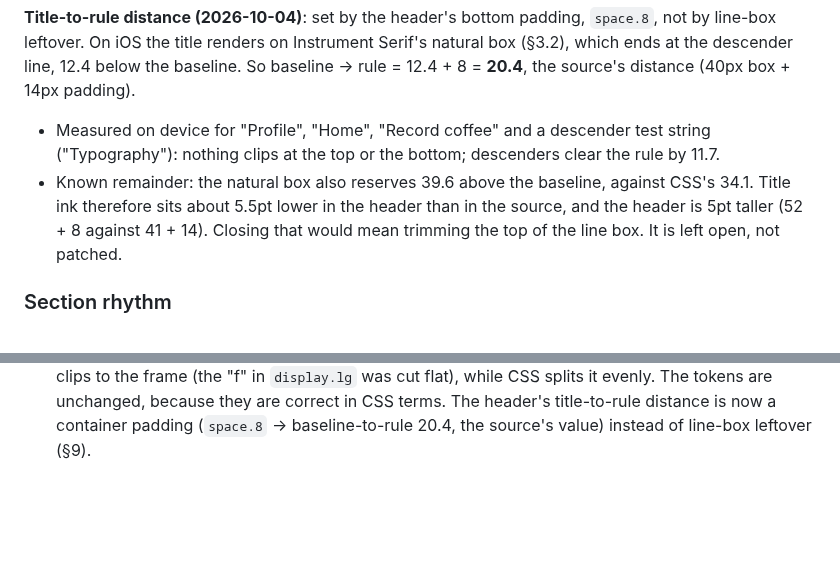
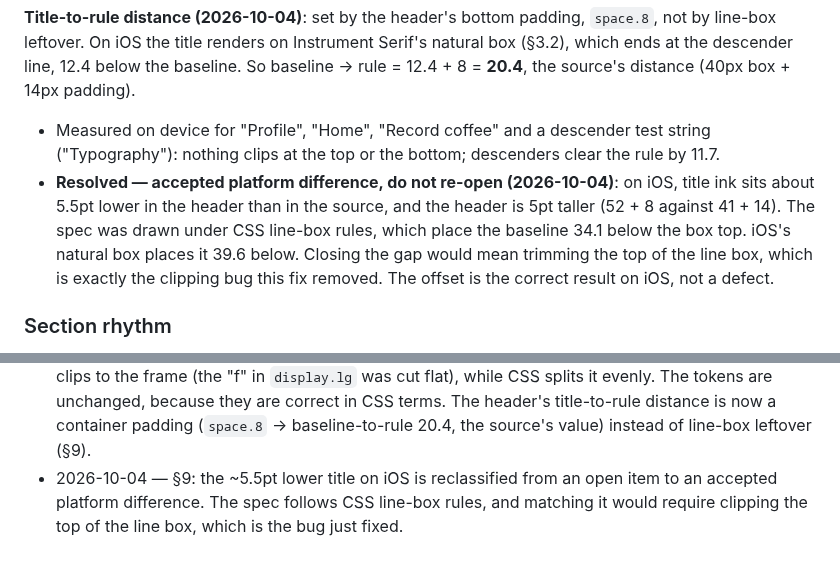
Before and after one commit to uryu-myao/MoreCoffee-App, a Markdown page: design/design-system.md, 2 parts joined by grey strips. Rendered like a GitHub page; blank space fills up the shorter version.

Commit message:
Reclassify the iOS title offset as an accepted platform difference
§9 previously listed the ~5.5pt lower title ink on iOS as an open
item. It is the correct iOS result: the spec was drawn under CSS
line-box rules, and matching it would require trimming the top of the
line box, which is the clipping bug just fixed. Reworded as a resolved
decision with that reasoning; changelog updated.

Co-Authored-By: Claude Opus 5.5 <noreply@anthropic.com>

```diff
--- a/design/design-system.md
+++ b/design/design-system.md
@@ -451,7 +451,7 @@ Every screen is `layout.screen.top` (60) → content → `layout.screen.bottom`
 
 **Title-to-rule distance (2026-10-04)**: set by the header's bottom padding, `space.8`, not by line-box leftover. On iOS the title renders on Instrument Serif's natural box (§3.2), which ends at the descender line, 12.4 below the baseline. So baseline → rule = 12.4 + 8 = **20.4**, the source's distance (40px box + 14px padding).
 - Measured on device for "Profile", "Home", "Record coffee" and a descender test string ("Typography"): nothing clips at the top or the bottom; descenders clear the rule by 11.7.
-- Known remainder: the natural box also reserves 39.6 above the baseline, against CSS's 34.1. Title ink therefore sits about 5.5pt lower in the header than in the source, and the header is 5pt taller (52 + 8 against 41 + 14). Closing that would mean trimming the top of the line box. It is left open, not patched.
+- **Resolved — accepted platform difference, do not re-open (2026-10-04)**: on iOS, title ink sits about 5.5pt lower in the header than in the source, and the header is 5pt taller (52 + 8 against 41 + 14). The spec was drawn under CSS line-box rules, which place the baseline 34.1 below the box top. iOS's natural box places it 39.6 below. Closing the gap would mean trimming the top of the line box, which is exactly the clipping bug this fix removed. The offset is the correct result on iOS, not a defect.
 
 ### Section rhythm
 Section heading = a `size.dot.bullet` square (`marker.required` / `marker.optional`) + `label.eyebrow`, optionally a right-aligned status (`icon.xs` + `color.text.success`). Then `gap.section` to the content.
@@ -554,3 +554,4 @@ One line per change to this document or `tokens.ts`, with the reason.
 - 2026-10-04 — `drift.md` D-11: the 6a / 8d fade goes solid at 40% of its wrapper; the shell ships the token's 30px band ending at the bar edge.
 - 2026-10-04 — Shell moved to tokens: `ScreenFrame`, `FooterNav` (rebuilt to the §9 floating bar), tab icons, the Record overlay (now `motion.expand`), `AppShell`. The old `theme/token.ts` was deleted. Screens not yet rebuilt render a plain placeholder; their retired files stay on disk, unreferenced. §9 notes the safe-area rule for 60 / 34. Saves write to local SQLite and are instant. Loading TODOs removed; revisit when Step 5 adds real async (MapKit, barcode lookup).
 - 2026-10-04 — §3.2 platform note + iOS adjustment: on iOS a `lineHeight` below the face's natural line box is dropped. Measured on device: iOS takes the whole deficit from above the baseline and clips to the frame (the "f" in `display.lg` was cut flat), while CSS splits it evenly. The tokens are unchanged, because they are correct in CSS terms. The header's title-to-rule distance is now a container padding (`space.8` → baseline-to-rule 20.4, the source's value) instead of line-box leftover (§9).
+- 2026-10-04 — §9: the ~5.5pt lower title on iOS is reclassified from an open item to an accepted platform difference. The spec follows CSS line-box rules, and matching it would require clipping the top of the line box, which is the bug just fixed.
```
